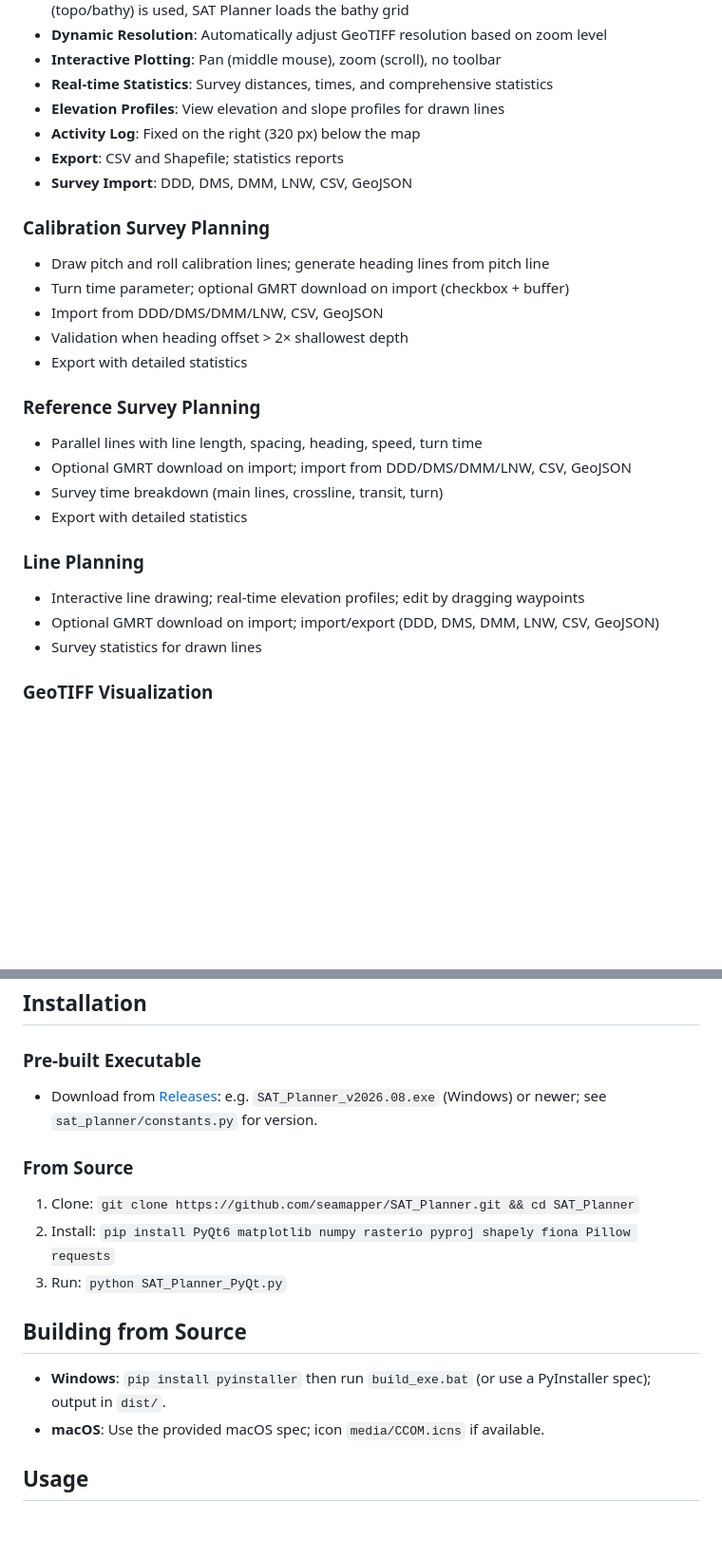
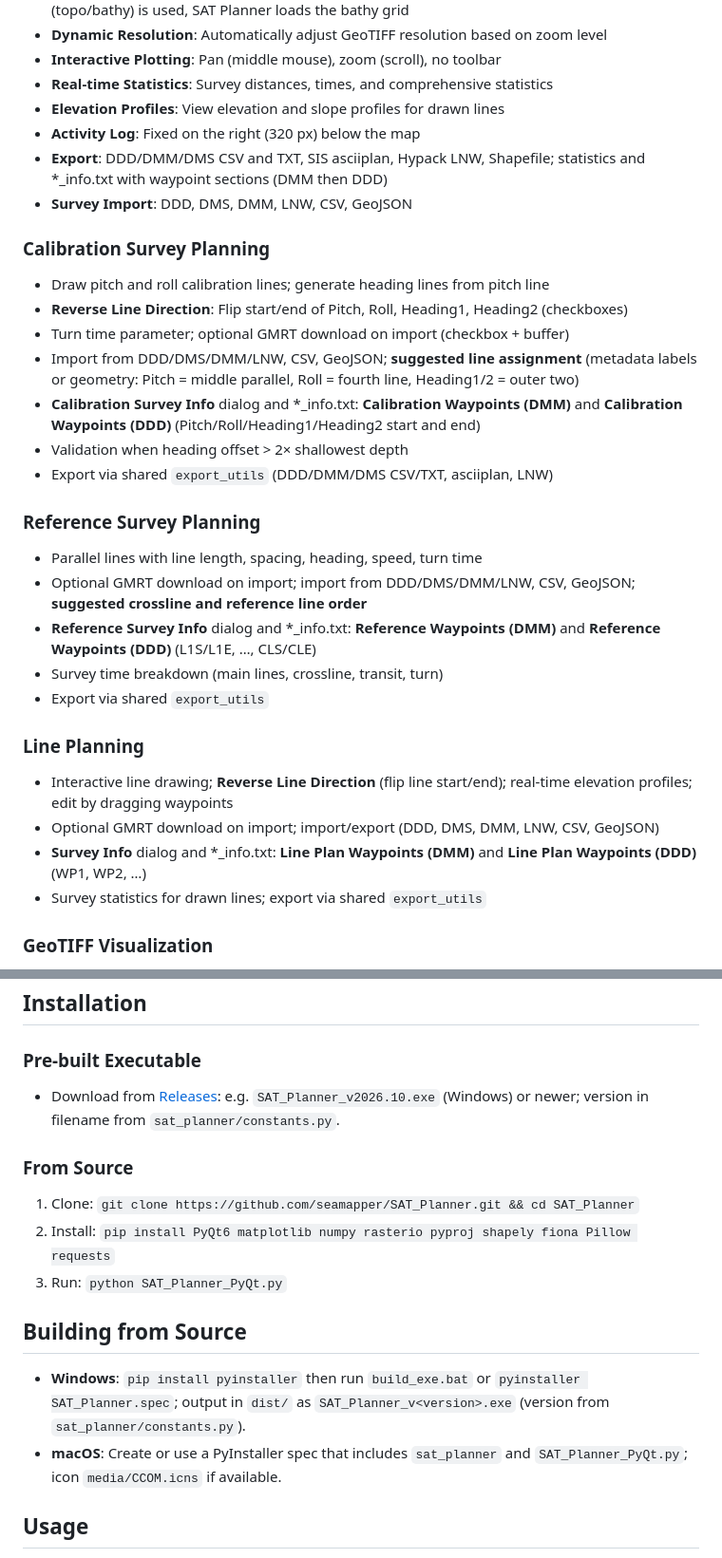
Before and after one commit to seamapper/SAT_Planner, a Markdown page: SAT_PLANNER_README.md, 2 parts joined by grey strips. Shown at 95% size. GitHub-like rendering; blank space fills up the shorter version.

```diff
--- a/SAT_PLANNER_README.md
+++ b/SAT_PLANNER_README.md
@@ -24,26 +24,30 @@ The SAT/QAT Planner is a desktop application designed for planning and visualizi
 - **Real-time Statistics**: Survey distances, times, and comprehensive statistics
 - **Elevation Profiles**: View elevation and slope profiles for drawn lines
 - **Activity Log**: Fixed on the right (320 px) below the map
-- **Export**: CSV and Shapefile; statistics reports
+- **Export**: DDD/DMM/DMS CSV and TXT, SIS asciiplan, Hypack LNW, Shapefile; statistics and *_info.txt with waypoint sections (DMM then DDD)
 - **Survey Import**: DDD, DMS, DMM, LNW, CSV, GeoJSON
 
 ### Calibration Survey Planning
 - Draw pitch and roll calibration lines; generate heading lines from pitch line
+- **Reverse Line Direction**: Flip start/end of Pitch, Roll, Heading1, Heading2 (checkboxes)
 - Turn time parameter; optional GMRT download on import (checkbox + buffer)
-- Import from DDD/DMS/DMM/LNW, CSV, GeoJSON
+- Import from DDD/DMS/DMM/LNW, CSV, GeoJSON; **suggested line assignment** (metadata labels or geometry: Pitch = middle parallel, Roll = fourth line, Heading1/2 = outer two)
+- **Calibration Survey Info** dialog and *_info.txt: **Calibration Waypoints (DMM)** and **Calibration Waypoints (DDD)** (Pitch/Roll/Heading1/Heading2 start and end)
 - Validation when heading offset > 2× shallowest depth
-- Export with detailed statistics
+- Export via shared `export_utils` (DDD/DMM/DMS CSV/TXT, asciiplan, LNW)
 
 ### Reference Survey Planning
 - Parallel lines with line length, spacing, heading, speed, turn time
-- Optional GMRT download on import; import from DDD/DMS/DMM/LNW, CSV, GeoJSON
+- Optional GMRT download on import; import from DDD/DMS/DMM/LNW, CSV, GeoJSON; **suggested crossline and reference line order**
+- **Reference Survey Info** dialog and *_info.txt: **Reference Waypoints (DMM)** and **Reference Waypoints (DDD)** (L1S/L1E, …, CLS/CLE)
 - Survey time breakdown (main lines, crossline, transit, turn)
-- Export with detailed statistics
+- Export via shared `export_utils`
 
 ### Line Planning
-- Interactive line drawing; real-time elevation profiles; edit by dragging waypoints
+- Interactive line drawing; **Reverse Line Direction** (flip line start/end); real-time elevation profiles; edit by dragging waypoints
 - Optional GMRT download on import; import/export (DDD, DMS, DMM, LNW, CSV, GeoJSON)
-- Survey statistics for drawn lines
+- **Survey Info** dialog and *_info.txt: **Line Plan Waypoints (DMM)** and **Line Plan Waypoints (DDD)** (WP1, WP2, …)
+- Survey statistics for drawn lines; export via shared `export_utils`
 
 ### GeoTIFF Visualization
 - Elevation/slope display; hillshade; dynamic resolution; multiple CRS
@@ -68,7 +72,7 @@ The SAT/QAT Planner is a desktop application designed for planning and visualizi
 ## Installation
 
 ### Pre-built Executable
-- Download from [Releases](https://github.com/seamapper/SAT_Planner/releases): e.g. `SAT_Planner_v2026.08.exe` (Windows) or newer; see `sat_planner/constants.py` for version.
+- Download from [Releases](https://github.com/seamapper/SAT_Planner/releases): e.g. `SAT_Planner_v2026.10.exe` (Windows) or newer; version in filename from `sat_planner/constants.py`.
 
 ### From Source
 1. Clone: `git clone https://github.com/seamapper/SAT_Planner.git && cd SAT_Planner`
@@ -77,8 +81,8 @@ The SAT/QAT Planner is a desktop application designed for planning and visualizi
 
 ## Building from Source
 
-- **Windows**: `pip install pyinstaller` then run `build_exe.bat` (or use a PyInstaller spec); output in `dist/`.
-- **macOS**: Use the provided macOS spec; icon `media/CCOM.icns` if available.
+- **Windows**: `pip install pyinstaller` then run `build_exe.bat` or `pyinstaller SAT_Planner.spec`; output in `dist/` as `SAT_Planner_v<version>.exe` (version from `sat_planner/constants.py`).
+- **macOS**: Create or use a PyInstaller spec that includes `sat_planner` and `SAT_Planner_PyQt.py`; icon `media/CCOM.icns` if available.
 
 ## Usage
 
```
Also changed, not shown: other parts of SAT_PLANNER_README.md (+2 -0 lines), README.md (+23 -44 lines).
